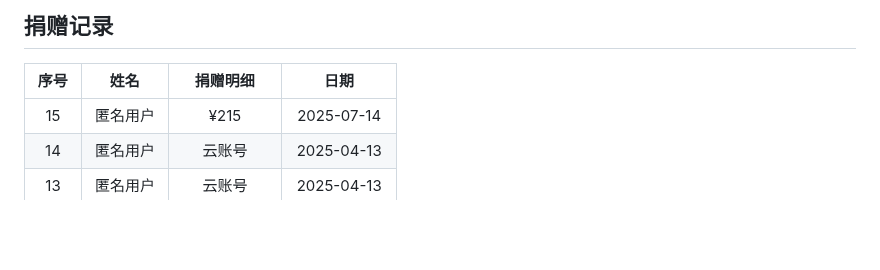
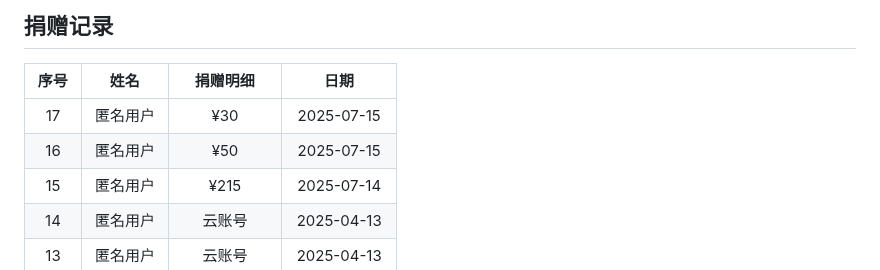
Before and after one commit to doubleDimple/oci-start, a Markdown page: README.md, the part around the change. Drawn GitHub-style; blank space fills up the shorter version.

Commit message:
更新 README.md

```diff
--- a/README.md
+++ b/README.md
@@ -174,6 +174,8 @@ chmod 777 oci-start.sh
 
 | 序号 | 姓名 | 捐赠明细 | 日期 |
 |:----:|:----:|:--------:|:----:|
+| 17 | 匿名用户 | ¥30 | 2025-07-15 |
+| 16 | 匿名用户 | ¥50 | 2025-07-15 |
 | 15 | 匿名用户 | ¥215 | 2025-07-14 |
 | 14 | 匿名用户 | 云账号 | 2025-04-13 |
 | 13 | 匿名用户 | 云账号 | 2025-04-13 |
```
